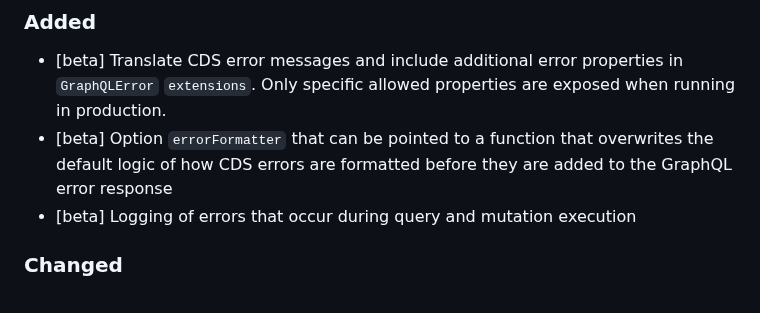
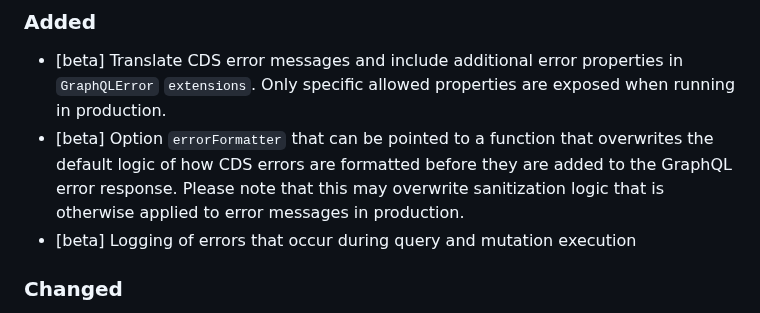
Before and after one commit to cap-js/graphql, a Markdown page: CHANGELOG.md, the part around the change. Drawn GitHub-style.

Commit message:
Add note about overwriting sanitization logic

```diff
--- a/CHANGELOG.md
+++ b/CHANGELOG.md
@@ -10,7 +10,7 @@ and this project adheres to [Semantic Versioning](https://semver.org/spec/v2.0.0
 ### Added
 
 - [beta] Translate CDS error messages and include additional error properties in `GraphQLError` `extensions`. Only specific allowed properties are exposed when running in production.
-- [beta] Option `errorFormatter` that can be pointed to a function that overwrites the default logic of how CDS errors are formatted before they are added to the GraphQL error response
+- [beta] Option `errorFormatter` that can be pointed to a function that overwrites the default logic of how CDS errors are formatted before they are added to the GraphQL error response. Please note that this may overwrite sanitization logic that is otherwise applied to error messages in production.
 - [beta] Logging of errors that occur during query and mutation execution
 
 ### Changed
```
